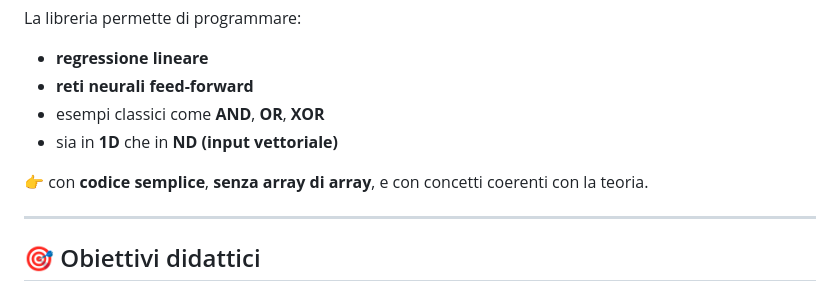
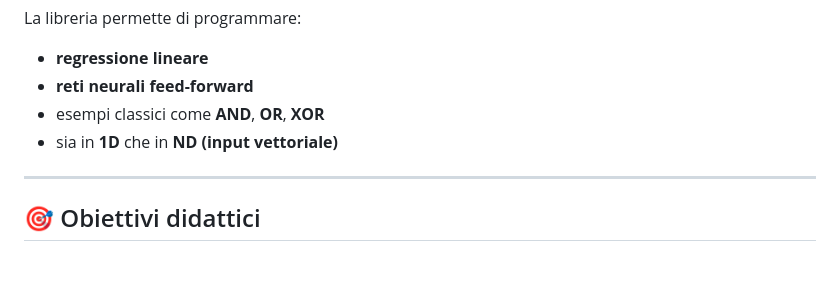
Before and after one commit to Liceo-Matematico/mathAI, a Markdown page: README.md, the part around the change. Drawn GitHub-style; blank space fills up the shorter version.

```diff
--- a/README.md
+++ b/README.md
@@ -10,7 +10,6 @@ La libreria permette di programmare:
 * esempi classici come **AND**, **OR**, **XOR**
 * sia in **1D** che in **ND (input vettoriale)**
 
-👉 con **codice semplice**, **senza array di array**, e con concetti coerenti con la teoria.
 
 ---
 
```
